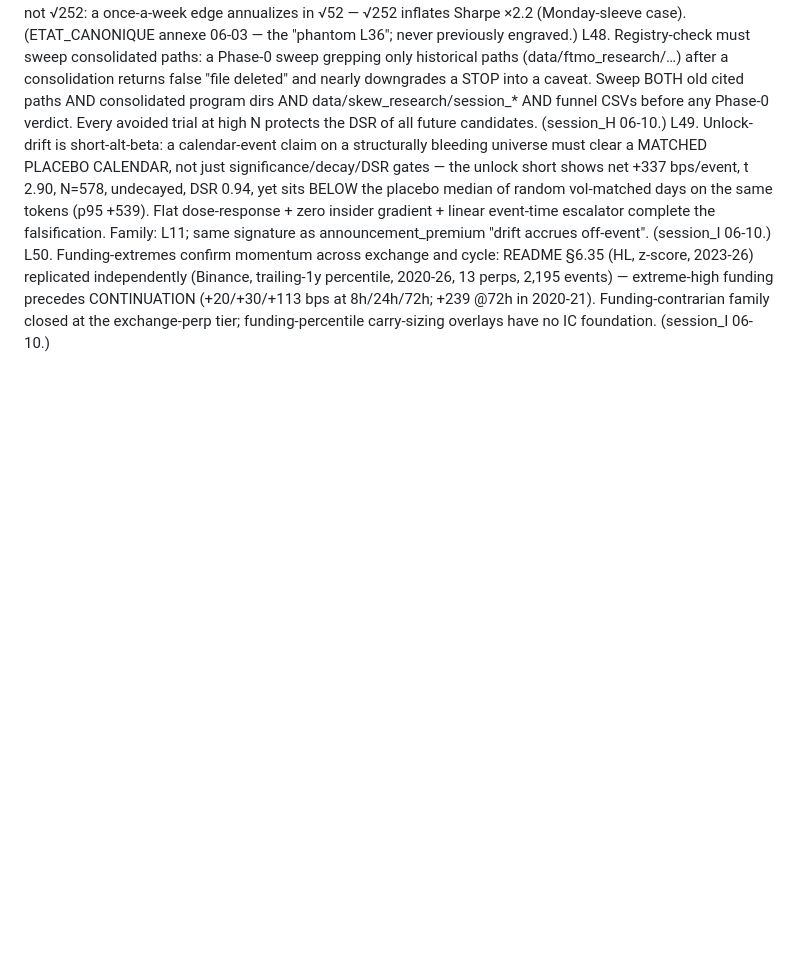
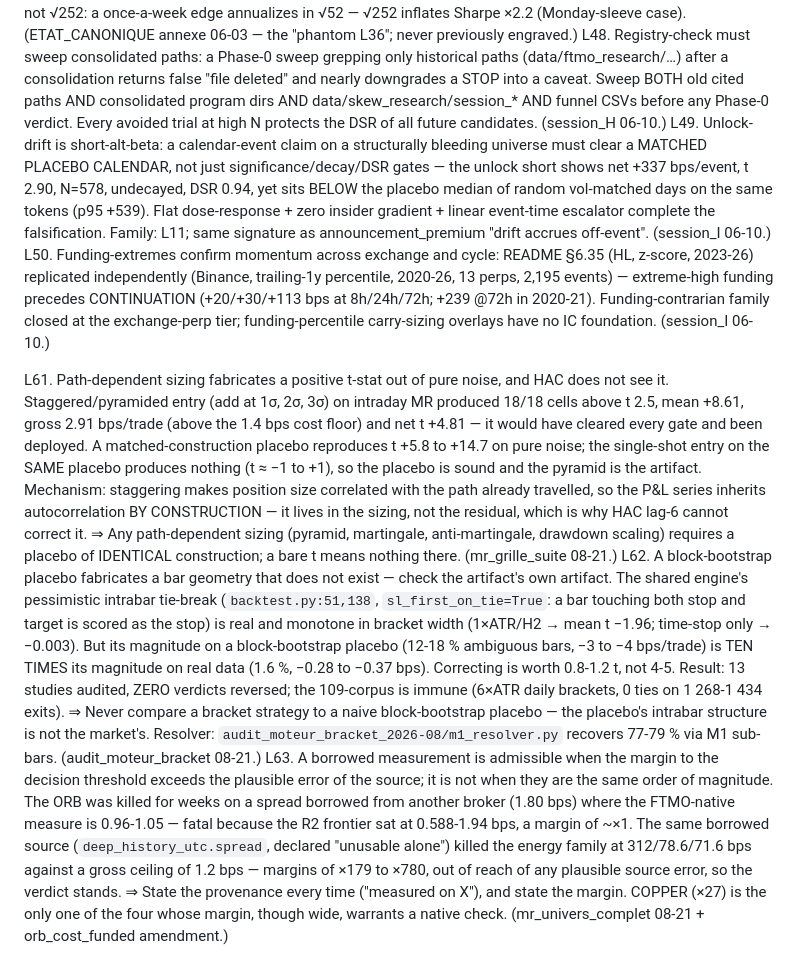
Before and after one commit to Guillaume-Beaudouin-Git/proof-of-edge, a Markdown page: LESSONS.md, the part around the change. Rendered like a GitHub page; blank space fills up the shorter version.

Commit message:
lessons: grave L61-L63 (artefacts de construction, geometrie du placebo, marge des mesures empruntees)
Trois pieges mesures la semaine du 17-21 aout, aucun n'etait dans le registre.

L61 — le sizing dependant du chemin fabrique du t positif sur du BRUIT PUR
      (18/18 cellules >2.5, net positif, aurait ete deploye). Invisible au HAC :
      c'est dans le sizing, pas le residu.
L62 — un placebo bloc-bootstrap fabrique 10x trop d'ambiguite intra-barre par
      rapport au marche reel => ne jamais y comparer une strategie a bracket.
      13 etudes auditees, 0 verdict renverse.
L63 — regle d'admissibilite d'une mesure empruntee : la marge au seuil doit
      depasser l'erreur plausible de la source. Separe le cas ORB (marge x1,
      fatal) du cas energie (marge x179-780, verdict tient).

```diff
--- a/LESSONS.md
+++ b/LESSONS.md
@@ -61,3 +61,7 @@ L47. Annualize by √(obs/an), not √252: a once-a-week edge annualizes in √5
 L48. Registry-check must sweep consolidated paths: a Phase-0 sweep grepping only historical paths (data/ftmo_research/…) after a consolidation returns false "file deleted" and nearly downgrades a STOP into a caveat. Sweep BOTH old cited paths AND consolidated program dirs AND data/skew_research/session_* AND funnel CSVs before any Phase-0 verdict. Every avoided trial at high N protects the DSR of all future candidates. (session_H 06-10.)
 L49. Unlock-drift is short-alt-beta: a calendar-event claim on a structurally bleeding universe must clear a MATCHED PLACEBO CALENDAR, not just significance/decay/DSR gates — the unlock short shows net +337 bps/event, t 2.90, N=578, undecayed, DSR 0.94, yet sits BELOW the placebo median of random vol-matched days on the same tokens (p95 +539). Flat dose-response + zero insider gradient + linear event-time escalator complete the falsification. Family: L11; same signature as announcement_premium "drift accrues off-event". (session_I 06-10.)
 L50. Funding-extremes confirm momentum across exchange and cycle: README §6.35 (HL, z-score, 2023-26) replicated independently (Binance, trailing-1y percentile, 2020-26, 13 perps, 2,195 events) — extreme-high funding precedes CONTINUATION (+20/+30/+113 bps at 8h/24h/72h; +239 @72h in 2020-21). Funding-contrarian family closed at the exchange-perp tier; funding-percentile carry-sizing overlays have no IC foundation. (session_I 06-10.)
+
+L61. Path-dependent sizing fabricates a positive t-stat out of pure noise, and HAC does not see it. Staggered/pyramided entry (add at 1σ, 2σ, 3σ) on intraday MR produced 18/18 cells above t 2.5, mean +8.61, gross 2.91 bps/trade (above the 1.4 bps cost floor) and net t +4.81 — it would have cleared every gate and been deployed. A matched-construction placebo reproduces t +5.8 to +14.7 on pure noise; the single-shot entry on the SAME placebo produces nothing (t ≈ −1 to +1), so the placebo is sound and the pyramid is the artifact. Mechanism: staggering makes position size correlated with the path already travelled, so the P&L series inherits autocorrelation BY CONSTRUCTION — it lives in the sizing, not the residual, which is why HAC lag-6 cannot correct it. ⇒ Any path-dependent sizing (pyramid, martingale, anti-martingale, drawdown scaling) requires a placebo of IDENTICAL construction; a bare t means nothing there. (mr_grille_suite 08-21.)
+L62. A block-bootstrap placebo fabricates a bar geometry that does not exist — check the artifact's own artifact. The shared engine's pessimistic intrabar tie-break (`backtest.py:51,138`, `sl_first_on_tie=True`: a bar touching both stop and target is scored as the stop) is real and monotone in bracket width (1×ATR/H2 → mean t −1.96; time-stop only → −0.003). But its magnitude on a block-bootstrap placebo (12-18 % ambiguous bars, −3 to −4 bps/trade) is TEN TIMES its magnitude on real data (1.6 %, −0.28 to −0.37 bps). Correcting is worth 0.8-1.2 t, not 4-5. Result: 13 studies audited, ZERO verdicts reversed; the 109-corpus is immune (6×ATR daily brackets, 0 ties on 1 268-1 434 exits). ⇒ Never compare a bracket strategy to a naive block-bootstrap placebo — the placebo's intrabar structure is not the market's. Resolver: `audit_moteur_bracket_2026-08/m1_resolver.py` recovers 77-79 % via M1 sub-bars. (audit_moteur_bracket 08-21.)
+L63. A borrowed measurement is admissible when the margin to the decision threshold exceeds the plausible error of the source; it is not when they are the same order of magnitude. The ORB was killed for weeks on a spread borrowed from another broker (1.80 bps) where the FTMO-native measure is 0.96-1.05 — fatal because the R2 frontier sat at 0.588-1.94 bps, a margin of ~×1. The same borrowed source (`deep_history_utc.spread`, declared "unusable alone") killed the energy family at 312/78.6/71.6 bps against a gross ceiling of 1.2 bps — margins of ×179 to ×780, out of reach of any plausible source error, so the verdict stands. ⇒ State the provenance every time ("measured on X"), and state the margin. COPPER (×27) is the only one of the four whose margin, though wide, warrants a native check. (mr_univers_complet 08-21 + orb_cost_funded amendment.)
```
